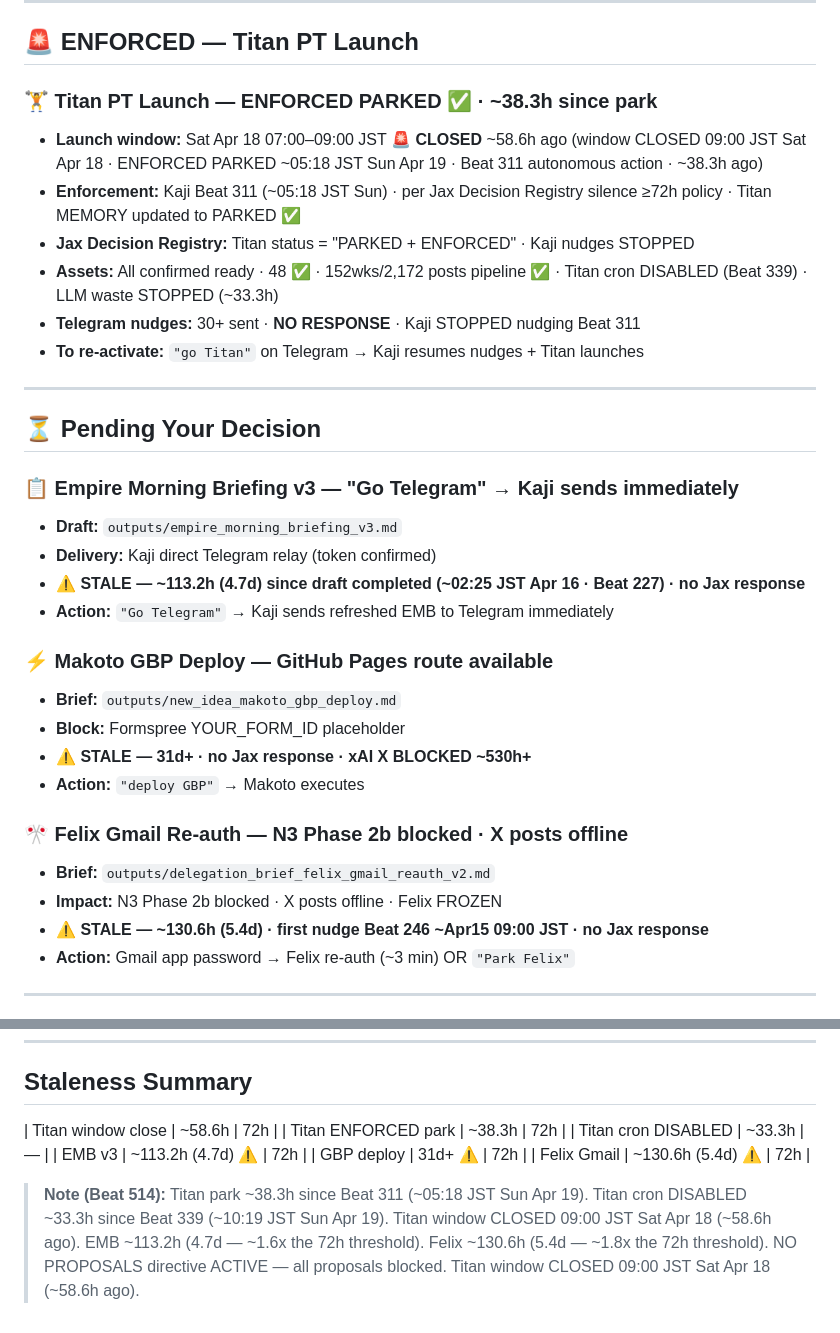
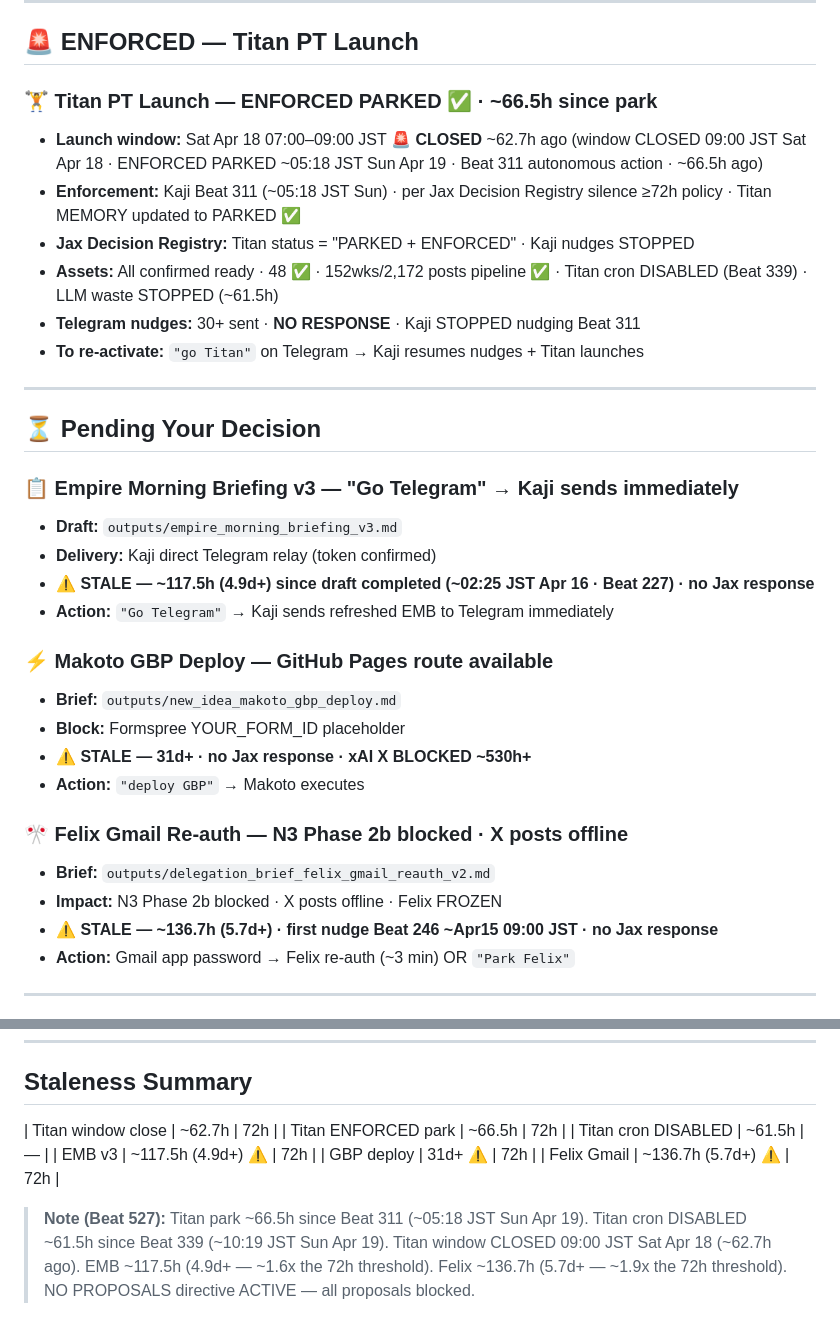
Before and after one commit to kaji-hemopo/telemetry, a Markdown page: kaji/jax_action_queue.md, 2 parts joined by grey strips. GitHub-like rendering.

```diff
--- a/kaji/jax_action_queue.md
+++ b/kaji/jax_action_queue.md
@@ -7,11 +7,11 @@
 
 ## 🚨 ENFORCED — Titan PT Launch
 
-### 🏋️ Titan PT Launch — ENFORCED PARKED ✅ · ~38.3h since park
-- **Launch window:** Sat Apr 18 07:00–09:00 JST 🚨 **CLOSED** ~58.6h ago (window CLOSED 09:00 JST Sat Apr 18 · ENFORCED PARKED ~05:18 JST Sun Apr 19 · Beat 311 autonomous action · ~38.3h ago)
+### 🏋️ Titan PT Launch — ENFORCED PARKED ✅ · ~66.5h since park
+- **Launch window:** Sat Apr 18 07:00–09:00 JST 🚨 **CLOSED** ~62.7h ago (window CLOSED 09:00 JST Sat Apr 18 · ENFORCED PARKED ~05:18 JST Sun Apr 19 · Beat 311 autonomous action · ~66.5h ago)
 - **Enforcement:** Kaji Beat 311 (~05:18 JST Sun) · per Jax Decision Registry silence ≥72h policy · Titan MEMORY updated to PARKED ✅
 - **Jax Decision Registry:** Titan status = "PARKED + ENFORCED" · Kaji nudges STOPPED
-- **Assets:** All confirmed ready · 48 ✅ · 152wks/2,172 posts pipeline ✅ · Titan cron DISABLED (Beat 339) · LLM waste STOPPED (~33.3h)
+- **Assets:** All confirmed ready · 48 ✅ · 152wks/2,172 posts pipeline ✅ · Titan cron DISABLED (Beat 339) · LLM waste STOPPED (~61.5h)
 - **Telegram nudges:** 30+ sent · **NO RESPONSE** · Kaji STOPPED nudging Beat 311
 - **To re-activate:** `"go Titan"` on Telegram → Kaji resumes nudges + Titan launches
 
@@ -22,7 +22,7 @@
 ### 📋 Empire Morning Briefing v3 — "Go Telegram" → Kaji sends immediately
 - **Draft:** `outputs/empire_morning_briefing_v3.md`
 - **Delivery:** Kaji direct Telegram relay (token confirmed)
-- **⚠️ STALE — ~113.2h (4.7d) since draft completed (~02:25 JST Apr 16 · Beat 227) · no Jax response**
+- **⚠️ STALE — ~117.5h (4.9d+) since draft completed (~02:25 JST Apr 16 · Beat 227) · no Jax response**
 - **Action:** `"Go Telegram"` → Kaji sends refreshed EMB to Telegram immediately
 
 ### ⚡ Makoto GBP Deploy — GitHub Pages route available
@@ -34,7 +34,7 @@
 ### 🎌 Felix Gmail Re-auth — N3 Phase 2b blocked · X posts offline
 - **Brief:** `outputs/delegation_brief_felix_gmail_reauth_v2.md`
 - **Impact:** N3 Phase 2b blocked · X posts offline · Felix FROZEN
-- **⚠️ STALE — ~130.6h (5.4d) · first nudge Beat 246 ~Apr15 09:00 JST · no Jax response**
+- **⚠️ STALE — ~136.7h (5.7d+) · first nudge Beat 246 ~Apr15 09:00 JST · no Jax response**
 - **Action:** Gmail app password → Felix re-auth (~3 min) OR `"Park Felix"`
 
 ---
@@ -53,11 +53,11 @@
 
 ## Staleness Summary
 
-| Titan window close | ~58.6h | 72h |
-| Titan ENFORCED park | ~38.3h | 72h |
-| Titan cron DISABLED | ~33.3h | — |
-| EMB v3 | ~113.2h (4.7d) ⚠️ | 72h |
+| Titan window close | ~62.7h | 72h |
+| Titan ENFORCED park | ~66.5h | 72h |
+| Titan cron DISABLED | ~61.5h | — |
+| EMB v3 | ~117.5h (4.9d+) ⚠️ | 72h |
 | GBP deploy | 31d+ ⚠️ | 72h |
-| Felix Gmail | ~130.6h (5.4d) ⚠️ | 72h |
+| Felix Gmail | ~136.7h (5.7d+) ⚠️ | 72h |
 
-> **Note (Beat 514):** Titan park ~38.3h since Beat 311 (~05:18 JST Sun Apr 19). Titan cron DISABLED ~33.3h since Beat 339 (~10:19 JST Sun Apr 19). Titan window CLOSED 09:00 JST Sat Apr 18 (~58.6h ago). EMB ~113.2h (4.7d — ~1.6x the 72h threshold). Felix ~130.6h (5.4d — ~1.8x the 72h threshold). NO PROPOSALS directive ACTIVE — all proposals blocked. Titan window CLOSED 09:00 JST Sat Apr 18 (~58.6h ago).
+> **Note (Beat 527):** Titan park ~66.5h since Beat 311 (~05:18 JST Sun Apr 19). Titan cron DISABLED ~61.5h since Beat 339 (~10:19 JST Sun Apr 19). Titan window CLOSED 09:00 JST Sat Apr 18 (~62.7h ago). EMB ~117.5h (4.9d+ — ~1.6x the 72h threshold). Felix ~136.7h (5.7d+ — ~1.9x the 72h threshold). NO PROPOSALS directive ACTIVE — all proposals blocked.
```
Also changed, not shown: other parts of kaji/jax_action_queue.md (+3 -3 lines), kaji/delegation_queue.md (added, +61 -0 lines).
